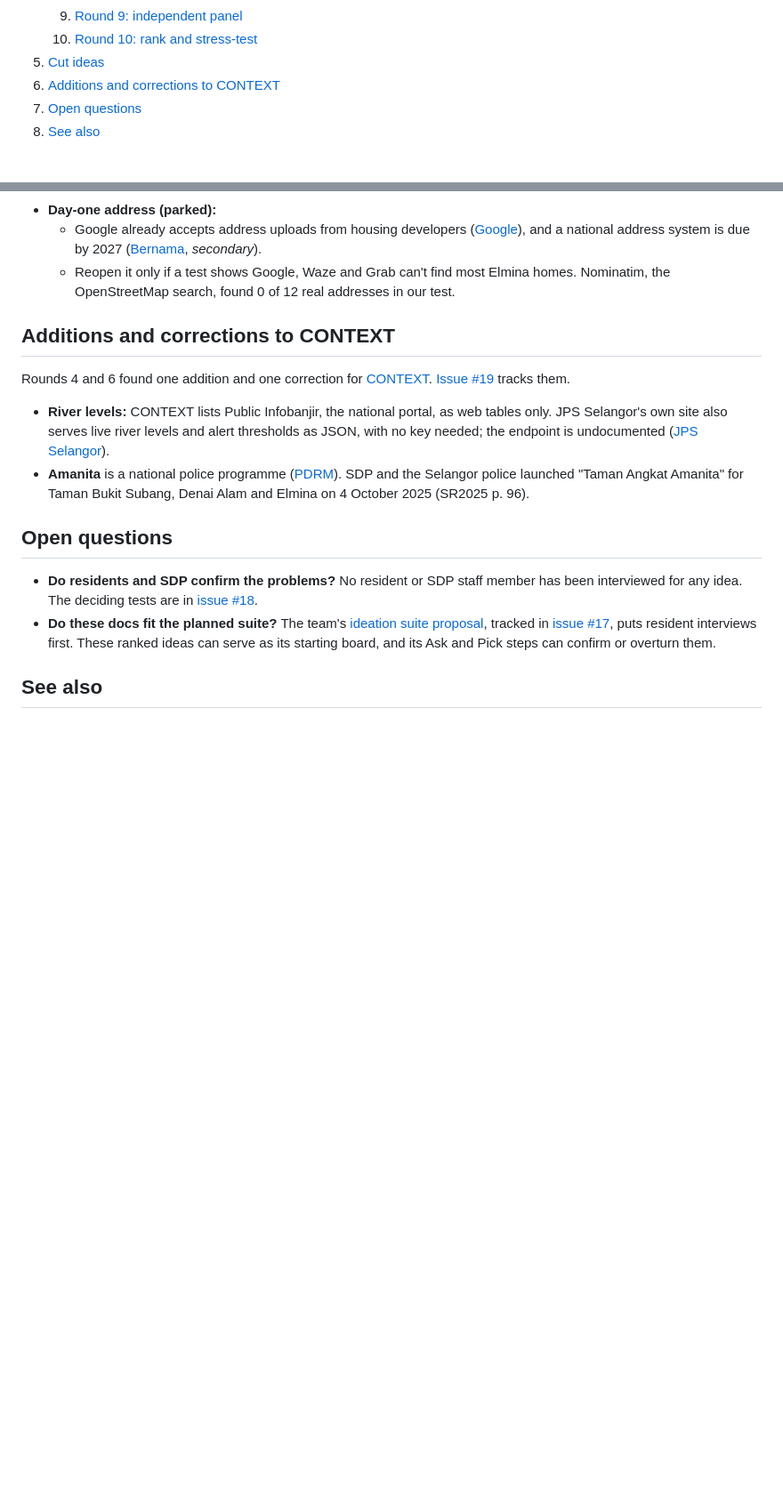
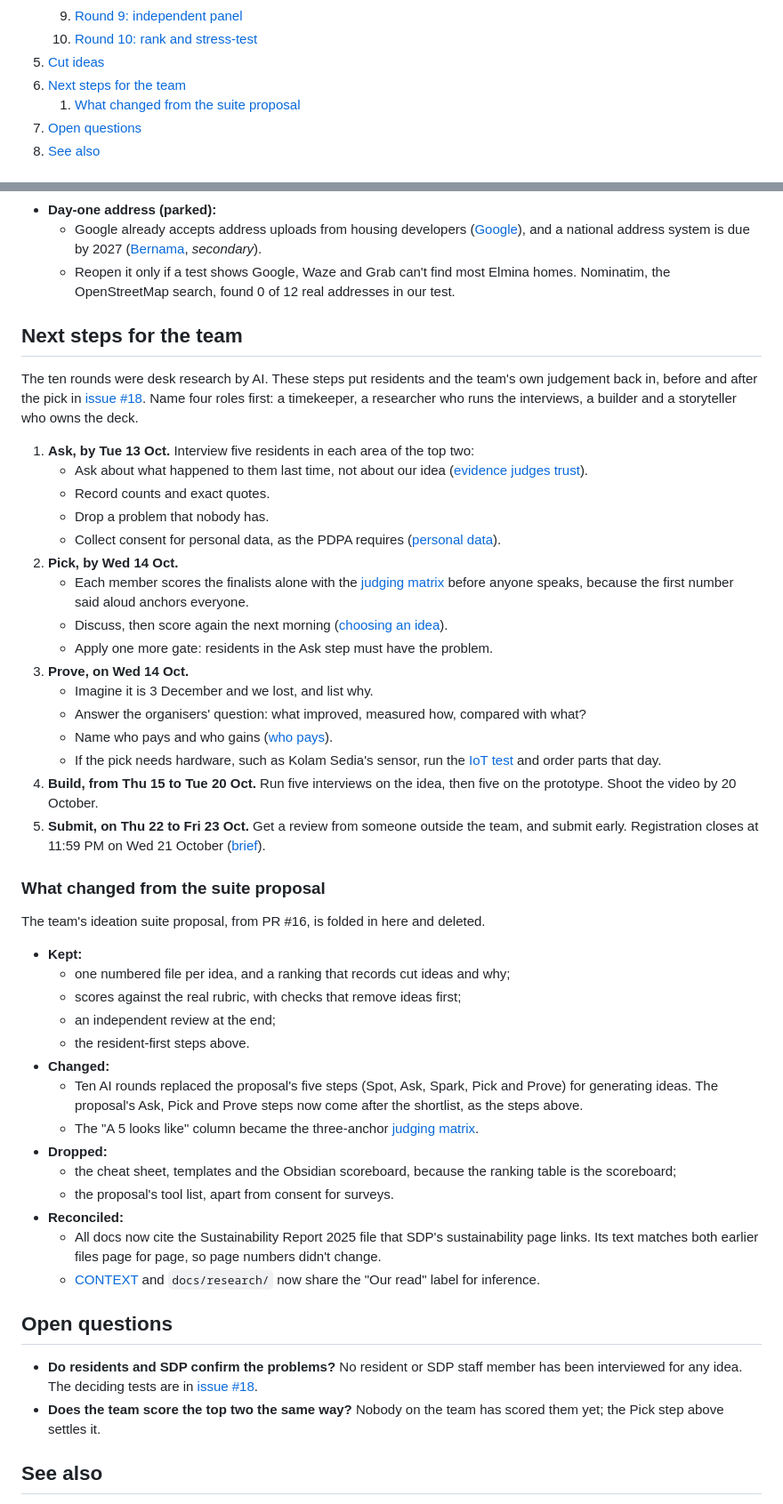
Before and after one commit to TolongLabs/safe-edge, a Markdown page: docs/ideas/0000-ranking.md, 2 parts joined by grey strips. Shown at 89% size. Rendered like a GitHub page; blank space fills up the shorter version.

Commit message:
docs: fold the suite proposal into the ranking
Co-Authored-By: Claude Opus 5.5 <noreply@anthropic.com>

```diff
--- a/docs/ideas/0000-ranking.md
+++ b/docs/ideas/0000-ranking.md
@@ -25,7 +25,8 @@ Contents:
     1.  [Round 9: independent panel](#round-9-independent-panel)
     1.  [Round 10: rank and stress-test](#round-10-rank-and-stress-test)
 1.  [Cut ideas](#cut-ideas)
-1.  [Additions and corrections to CONTEXT](#additions-and-corrections-to-context)
+1.  [Next steps for the team](#next-steps-for-the-team)
+    1.  [What changed from the suite proposal](#what-changed-from-the-suite-proposal)
 1.  [Open questions](#open-questions)
 1.  [See also](#see-also)
 
@@ -298,24 +299,56 @@ Killed or parked in round 8:
 [gmcp]: https://cities.google/google-maps-content-partners
 [nas]: https://www.bernama.com/en/news.php?id=2497923
 
-## Additions and corrections to CONTEXT
+## Next steps for the team
 
-Rounds 4 and 6 found one addition and one correction for [CONTEXT]. [Issue #19][i19] tracks them.
+The ten rounds were desk research by AI. These steps put residents and the team's own judgement back in, before and after the pick in [issue #18][i18]. Name four roles first: a timekeeper, a researcher who runs the interviews, a builder and a storyteller who owns the deck.
 
-- **River levels:** CONTEXT lists Public Infobanjir, the national portal, as web tables only. JPS Selangor's own site also serves live river levels and alert thresholds as JSON, with no key needed; the endpoint is undocumented ([JPS Selangor][jps api]).
-- **Amanita** is a national police programme ([PDRM][amanita]). SDP and the Selangor police launched "Taman Angkat Amanita" for Taman Bukit Subang, Denai Alam and Elmina on 4 October 2025 (SR2025 p. 96).
+1.  **Ask, by Tue 13 Oct.** Interview five residents in each area of the top two:
+    - Ask about what happened to them last time, not about our idea ([evidence judges trust][evidence]).
+    - Record counts and exact quotes.
+    - Drop a problem that nobody has.
+    - Collect consent for personal data, as the PDPA requires ([personal data][pdpa]).
+1.  **Pick, by Wed 14 Oct.**
+    - Each member scores the finalists alone with the [judging matrix](#judging-matrix) before anyone speaks, because the first number said aloud anchors everyone.
+    - Discuss, then score again the next morning ([choosing an idea][choosing]).
+    - Apply one more gate: residents in the Ask step must have the problem.
+1.  **Prove, on Wed 14 Oct.**
+    - Imagine it is 3 December and we lost, and list why.
+    - Answer the organisers' question: what improved, measured how, compared with what?
+    - Name who pays and who gains ([who pays][payers]).
+    - If the pick needs hardware, such as Kolam Sedia's sensor, run the [IoT test][iot] and order parts that day.
+1.  **Build, from Thu 15 to Tue 20 Oct.** Run five interviews on the idea, then five on the prototype. Shoot the video by 20 October.
+1.  **Submit, on Thu 22 to Fri 23 Oct.** Get a review from someone outside the team, and submit early. Registration closes at 11:59 PM on Wed 21 October ([brief]).
 
-[i19]: https://github.com/TolongLabs/sdp-hack/issues/19
-[jps api]: https://infobanjirjps.selangor.gov.my/JPSAPI/api/StationRiverLevels/GetWLAllStationData/6
-[amanita]: https://www.rmp.gov.my/program-pdrm/amanita
+[evidence]: /docs/research/best-practices.md#evidence-judges-trust
+[pdpa]: /docs/research/best-practices.md#personal-data-in-surveys-and-pilots
+[choosing]: /docs/research/ideation-methods.md#choosing-an-idea
+[payers]: /docs/research/green-developments.md#who-pays
+[iot]: /docs/research/iot.md#a-go-or-no-go-test
+
+### What changed from the suite proposal
+
+The team's ideation suite proposal, from PR #16, is folded in here and deleted.
+
+- **Kept:**
+  - one numbered file per idea, and a ranking that records cut ideas and why;
+  - scores against the real rubric, with checks that remove ideas first;
+  - an independent review at the end;
+  - the resident-first steps above.
+- **Changed:**
+  - Ten AI rounds replaced the proposal's five steps (Spot, Ask, Spark, Pick and Prove) for generating ideas. The proposal's Ask, Pick and Prove steps now come after the shortlist, as the steps above.
+  - The "A 5 looks like" column became the three-anchor [judging matrix](#judging-matrix).
+- **Dropped:**
+  - the cheat sheet, templates and the Obsidian scoreboard, because the ranking table is the scoreboard;
+  - the proposal's tool list, apart from consent for surveys.
+- **Reconciled:**
+  - All docs now cite the Sustainability Report 2025 file that SDP's sustainability page links. Its text matches both earlier files page for page, so page numbers didn't change.
+  - [CONTEXT] and `docs/research/` now share the "Our read" label for inference.
 
 ## Open questions
 
 - **Do residents and SDP confirm the problems?** No resident or SDP staff member has been interviewed for any idea. The deciding tests are in [issue #18][i18].
-- **Do these docs fit the planned suite?** The team's [ideation suite proposal][proposal], tracked in [issue #17][i17], puts resident interviews first. These ranked ideas can serve as its starting board, and its Ask and Pick steps can confirm or overturn them.
-
-[i17]: https://github.com/TolongLabs/sdp-hack/issues/17
-[proposal]: ideation-suite-proposal.md
+- **Does the team score the top two the same way?** Nobody on the team has scored them yet; the Pick step above settles it.
 
 ## See also
 
```
Also changed, not shown: other parts of docs/ideas/0000-ranking.md (+1 -1 lines), docs/ideas/ideation-suite-proposal.md (deleted, +0 -172 lines).
